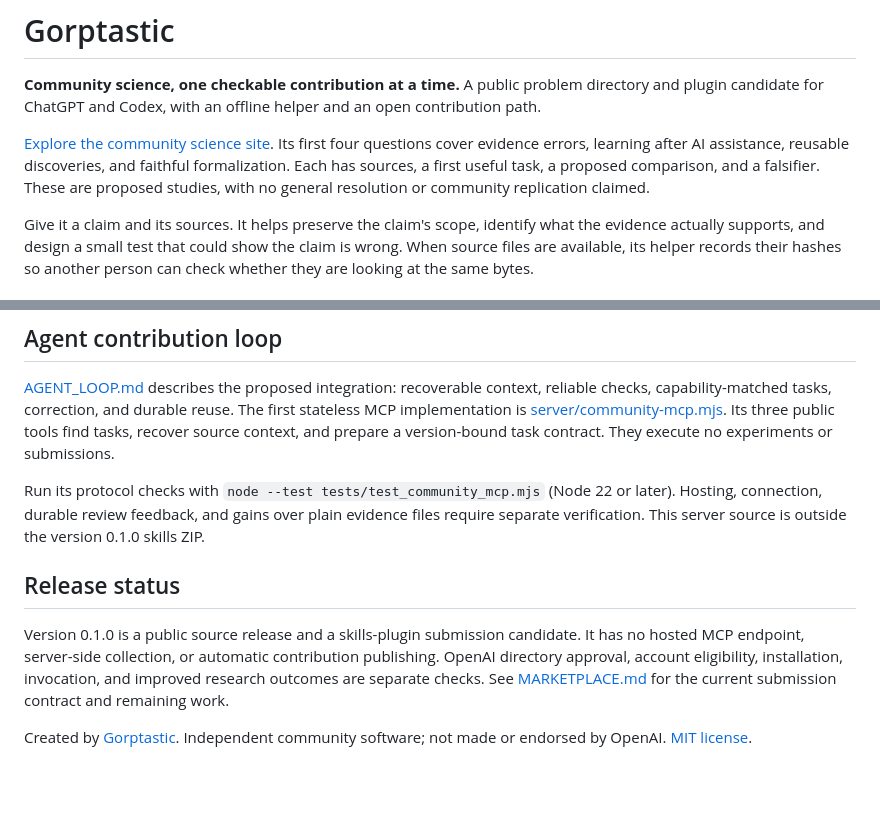
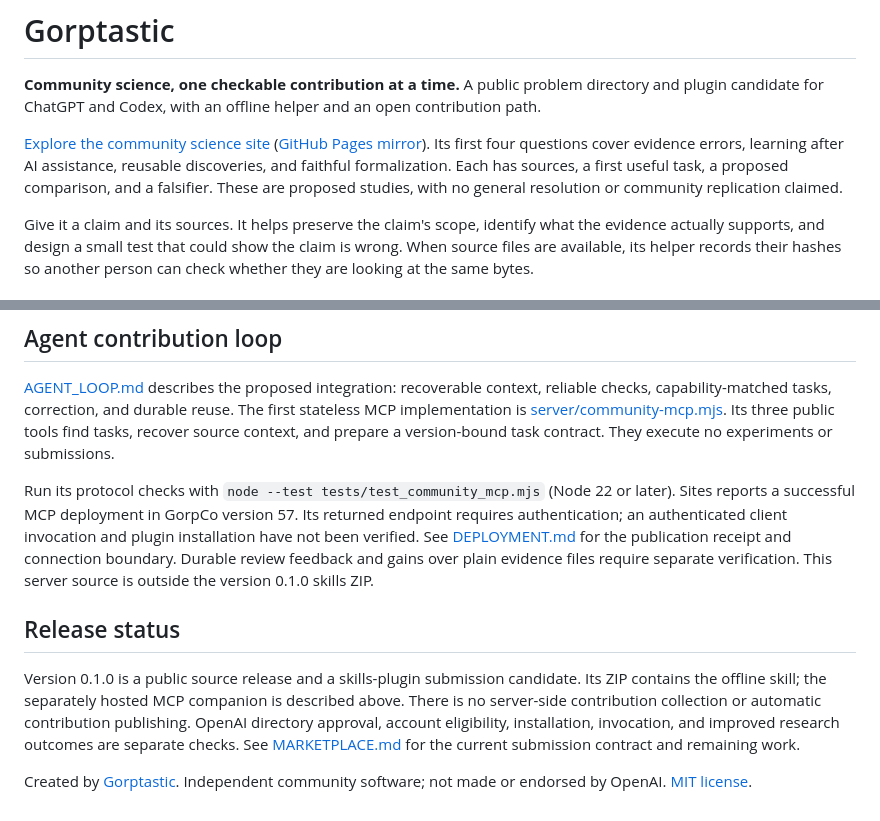
Before and after one commit to leitcama/gorptastic-plugin, a Markdown page: README.md, 2 parts joined by grey strips. Rendered like a GitHub page; blank space fills up the shorter version.

Commit message:
Record native community science and MCP publication boundary

```diff
--- a/README.md
+++ b/README.md
@@ -2,7 +2,7 @@
 
 **Community science, one checkable contribution at a time.** A public problem directory and plugin candidate for ChatGPT and Codex, with an offline helper and an open contribution path.
 
-[Explore the community science site](https://leitcama.github.io/gorptastic-plugin/). Its first four questions cover evidence errors, learning after AI assistance, reusable discoveries, and faithful formalization. Each has sources, a first useful task, a proposed comparison, and a falsifier. These are proposed studies, with no general resolution or community replication claimed.
+[Explore the community science site](https://gorptastic.com/science/) ([GitHub Pages mirror](https://leitcama.github.io/gorptastic-plugin/)). Its first four questions cover evidence errors, learning after AI assistance, reusable discoveries, and faithful formalization. Each has sources, a first useful task, a proposed comparison, and a falsifier. These are proposed studies, with no general resolution or community replication claimed.
 
 Give it a claim and its sources. It helps preserve the claim's scope, identify what the evidence actually supports, and design a small test that could show the claim is wrong. When source files are available, its helper records their hashes so another person can check whether they are looking at the same bytes.
 
@@ -43,10 +43,10 @@ The example is synthetic. A successful byte check establishes unchanged files; i
 
 [AGENT_LOOP.md](AGENT_LOOP.md) describes the proposed integration: recoverable context, reliable checks, capability-matched tasks, correction, and durable reuse. The first stateless MCP implementation is [server/community-mcp.mjs](server/community-mcp.mjs). Its three public tools find tasks, recover source context, and prepare a version-bound task contract. They execute no experiments or submissions.
 
-Run its protocol checks with `node --test tests/test_community_mcp.mjs` (Node 22 or later). Hosting, connection, durable review feedback, and gains over plain evidence files require separate verification. This server source is outside the version 0.1.0 skills ZIP.
+Run its protocol checks with `node --test tests/test_community_mcp.mjs` (Node 22 or later). Sites reports a successful MCP deployment in GorpCo version 57. Its returned endpoint requires authentication; an authenticated client invocation and plugin installation have not been verified. See [DEPLOYMENT.md](DEPLOYMENT.md) for the publication receipt and connection boundary. Durable review feedback and gains over plain evidence files require separate verification. This server source is outside the version 0.1.0 skills ZIP.
 
 ## Release status
 
-Version 0.1.0 is a public source release and a skills-plugin submission candidate. It has no hosted MCP endpoint, server-side collection, or automatic contribution publishing. OpenAI directory approval, account eligibility, installation, invocation, and improved research outcomes are separate checks. See [MARKETPLACE.md](MARKETPLACE.md) for the current submission contract and remaining work.
+Version 0.1.0 is a public source release and a skills-plugin submission candidate. Its ZIP contains the offline skill; the separately hosted MCP companion is described above. There is no server-side contribution collection or automatic contribution publishing. OpenAI directory approval, account eligibility, installation, invocation, and improved research outcomes are separate checks. See [MARKETPLACE.md](MARKETPLACE.md) for the current submission contract and remaining work.
 
 Created by [Gorptastic](https://gorptastic.com). Independent community software; not made or endorsed by OpenAI. [MIT license](LICENSE).
```
Also changed, not shown: DEPLOYMENT.md (added, +30 -0 lines).
